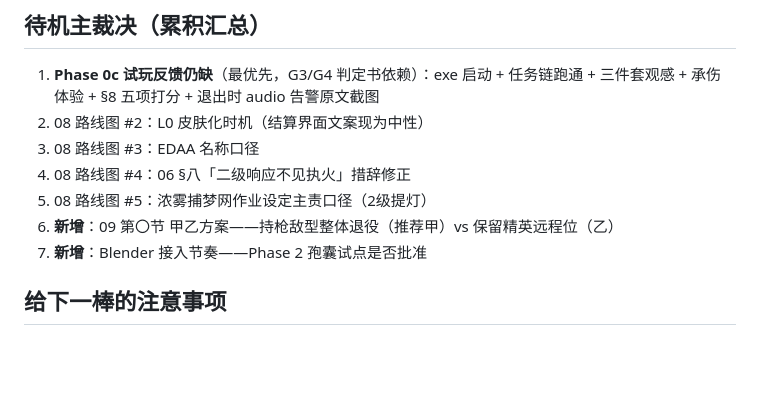
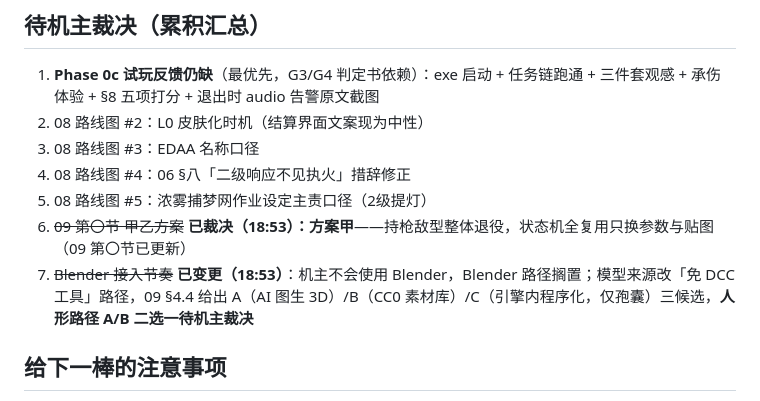
Before and after one commit to Nagi-226/Snuffers, a Markdown page: desktop-port/godot-spike/03-handoff-20260820.md, the part around the change. Drawn GitHub-style; blank space fills up the shorter version.

```diff
--- a/desktop-port/godot-spike/03-handoff-20260820.md
+++ b/desktop-port/godot-spike/03-handoff-20260820.md
@@ -42,8 +42,8 @@
 3. 08 路线图 #3：EDAA 名称口径
 4. 08 路线图 #4：06 §八「二级响应不见执火」措辞修正
 5. 08 路线图 #5：浓雾捕梦网作业设定主责口径（2级提灯）
-6. **新增**：09 第〇节 甲乙方案——持枪敌型整体退役（推荐甲）vs 保留精英远程位（乙）
-7. **新增**：Blender 接入节奏——Phase 2 孢囊试点是否批准
+6. ~~09 第〇节 甲乙方案~~ **已裁决（18:53）：方案甲**——持枪敌型整体退役，状态机全复用只换参数与贴图（09 第〇节已更新）
+7. ~~Blender 接入节奏~~ **已变更（18:53）**：机主不会使用 Blender，Blender 路径搁置；模型来源改「免 DCC 工具」路径，09 §4.4 给出 A（AI 图生 3D）/B（CC0 素材库）/C（引擎内程序化，仅孢囊）三候选，**人形路径 A/B 二选一待机主裁决**
 
 ## 给下一棒的注意事项
 
```
Also changed, not shown: desktop-port/godot-spike/09-ae219-enemy-design.md (+18 -7 lines).
